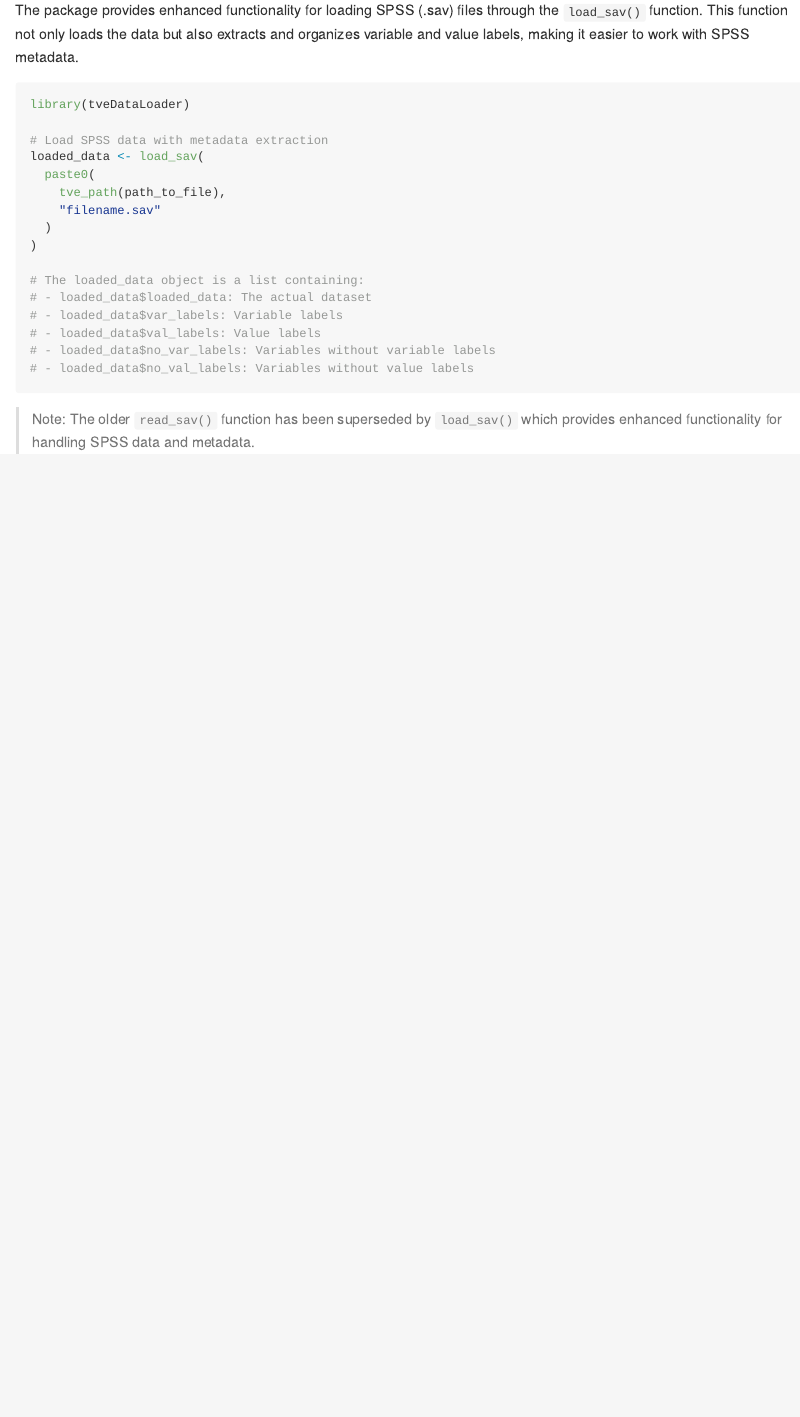
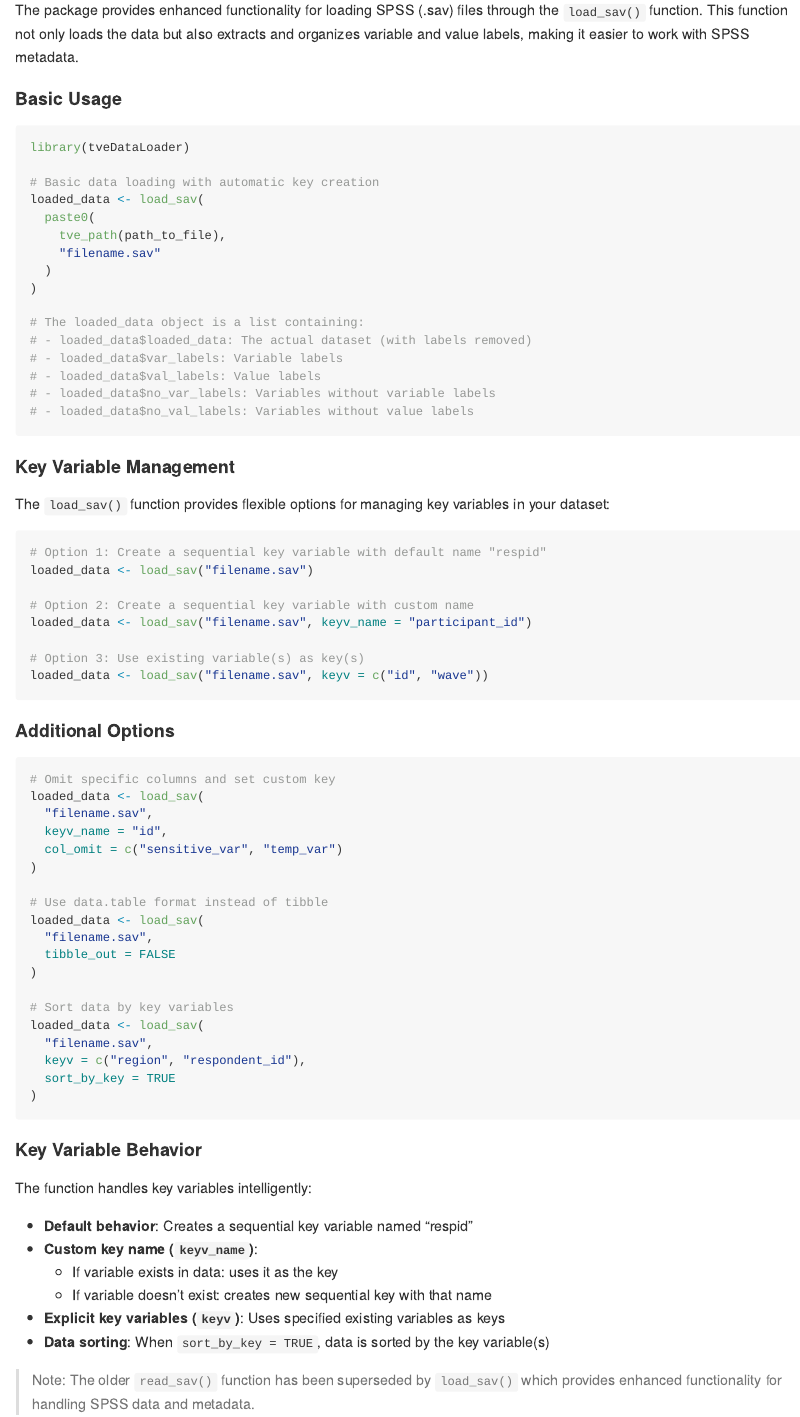
Before and after one commit to thevalueengineers/tveDataLoader, an R Markdown document (README.Rmd): the page in a window 1100 px wide, from 610 px down. Rendered offline with R 4.5, knitr and Pandoc, with nearby package versions; code that draws random numbers runs with fixed seeds of ours; badge pictures from the web are left out.

Commit message:
update to README to reflect key variable handling changes.

````diff
--- a/README.Rmd
+++ b/README.Rmd
@@ -46,10 +46,12 @@ tve_path("Z:/shared/TVE Data/1. Client Projects/")
 
 The package provides enhanced functionality for loading SPSS (.sav) files through the `load_sav()` function. This function not only loads the data but also extracts and organizes variable and value labels, making it easier to work with SPSS metadata.
 
-```{r example, eval=FALSE}
+#### Basic Usage
+
+```{r example-basic, eval=FALSE}
 library(tveDataLoader)
 
-# Load SPSS data with metadata extraction
+# Basic data loading with automatic key creation
 loaded_data <- load_sav(
   paste0(
     tve_path(path_to_file),
@@ -58,12 +60,62 @@ loaded_data <- load_sav(
 )
 
 # The loaded_data object is a list containing:
-# - loaded_data$loaded_data: The actual dataset
+# - loaded_data$loaded_data: The actual dataset (with labels removed)
 # - loaded_data$var_labels: Variable labels
 # - loaded_data$val_labels: Value labels
 # - loaded_data$no_var_labels: Variables without variable labels
 # - loaded_data$no_val_labels: Variables without value labels
 ```
+
+#### Key Variable Management
+
+The `load_sav()` function provides flexible options for managing key variables in your dataset:
+
+```{r example-keys, eval=FALSE}
+# Option 1: Create a sequential key variable with default name "respid"
+loaded_data <- load_sav("filename.sav")
+
+# Option 2: Create a sequential key variable with custom name
+loaded_data <- load_sav("filename.sav", keyv_name = "participant_id")
+
+# Option 3: Use existing variable(s) as key(s)
+loaded_data <- load_sav("filename.sav", keyv = c("id", "wave"))
+```
+
+#### Additional Options
+
+```{r example-options, eval=FALSE}
+# Omit specific columns and set custom key
+loaded_data <- load_sav(
+  "filename.sav",
+  keyv_name = "id",
+  col_omit = c("sensitive_var", "temp_var")
+)
+
+# Use data.table format instead of tibble
+loaded_data <- load_sav(
+  "filename.sav",
+  tibble_out = FALSE
+)
+
+# Sort data by key variables
+loaded_data <- load_sav(
+  "filename.sav",
+  keyv = c("region", "respondent_id"),
+  sort_by_key = TRUE
+)
+```
+
+#### Key Variable Behavior
+
+The function handles key variables intelligently:
+
+- **Default behavior**: Creates a sequential key variable named "respid"
+- **Custom key name (`keyv_name`)**:
+  - If variable exists in data: uses it as the key
+  - If variable doesn't exist: creates new sequential key with that name
+- **Explicit key variables (`keyv`)**: Uses specified existing variables as keys
+- **Data sorting**: When `sort_by_key = TRUE`, data is sorted by the key variable(s)
 
 > Note: The older `read_sav()` function has been superseded by `load_sav()` which provides enhanced functionality for handling SPSS data and metadata.
 
````
Also changed, not shown: 1 other file.
